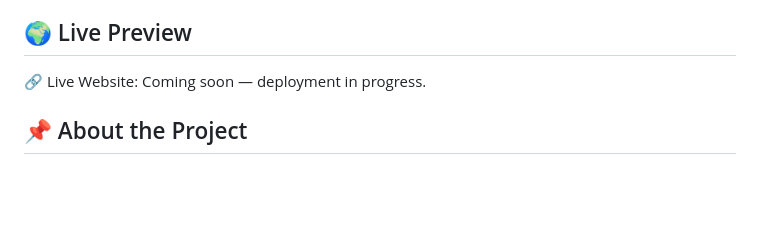
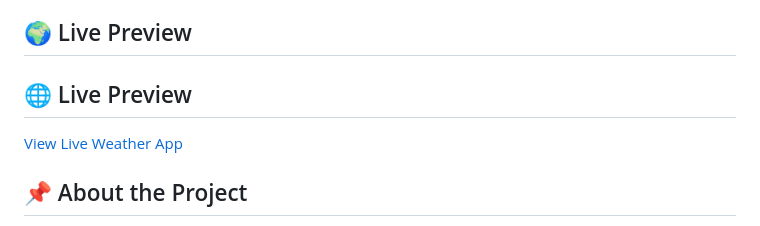
Before and after one commit to RiyaPanchalTech/riya-weather-app, a Markdown page: README.md, the part around the change. GitHub-like rendering; blank space fills up the shorter version.

```diff
--- a/README.md
+++ b/README.md
@@ -4,7 +4,9 @@ A responsive and user-friendly Weather Website built using HTML, CSS, and JavaSc
 
 ## 🌍 Live Preview
 
-🔗 Live Website: Coming soon — deployment in progress.
+## 🌐 Live Preview
+
+[View Live Weather App](https://riya-weather-app.vercel.app/)
 
 
 
```
